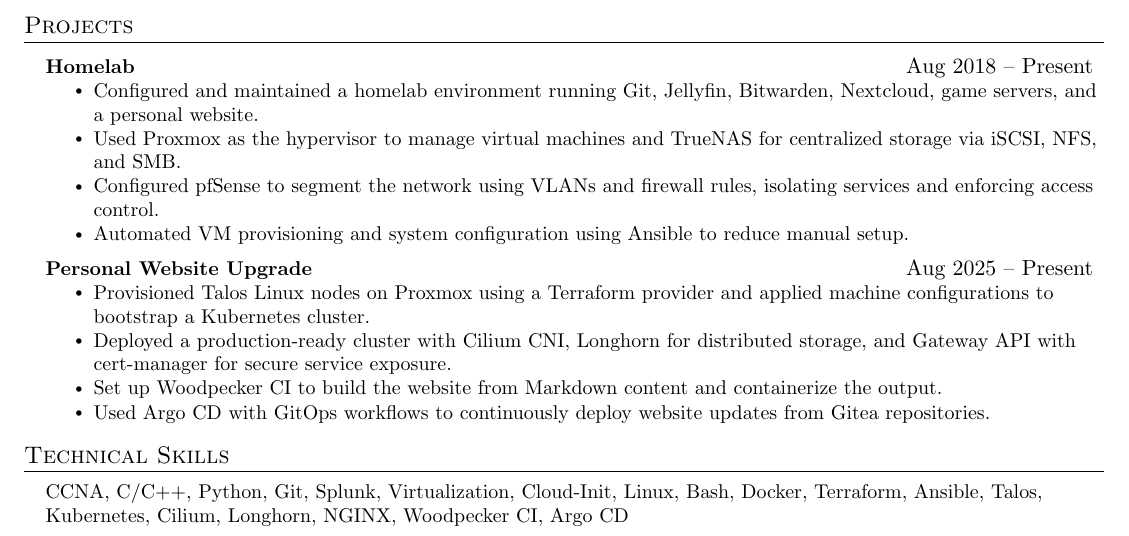
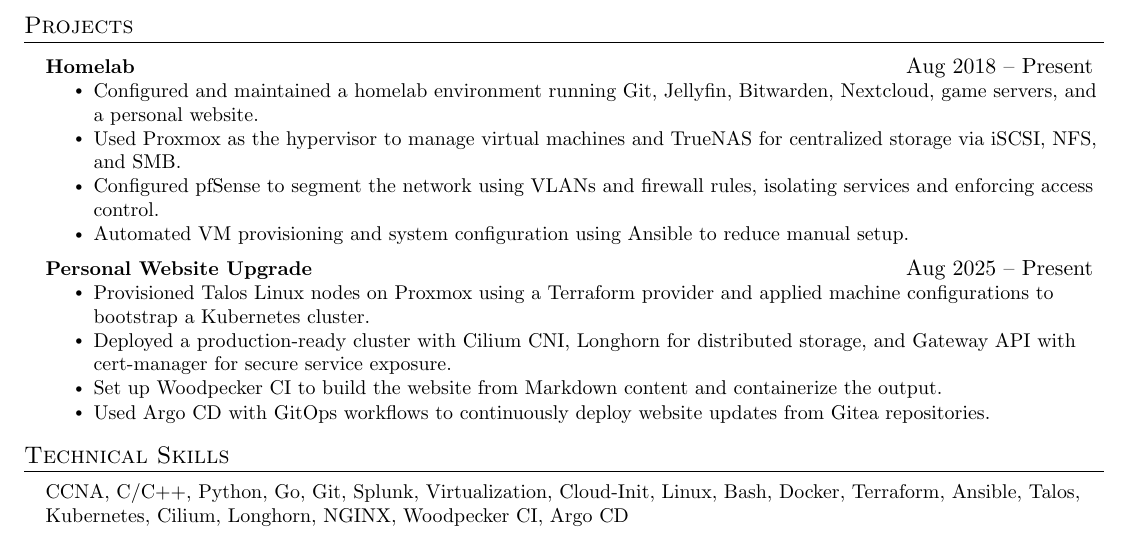
Before and after one commit to Altereno/Personal-Website, a LaTeX document (assets/StevenChen_2025.tex): part of the page, cut so that both start at the same text. Compiled offline with pdfLaTeX.

Commit message:
Me when i know how to write in Go

```diff
--- a/assets/StevenChen_2025.tex
+++ b/assets/StevenChen_2025.tex
@@ -187,7 +187,7 @@
 %-----------PROGRAMMING SKILLS-----------
 \section{Technical Skills}
  \begin{itemize}[leftmargin=0.15in, label={}]
-        \small{\item{CCNA, C/C++, Python, Git, Splunk, Virtualization, Cloud-Init, Linux, Bash, Docker, Terraform, Ansible, Talos, Kubernetes, Cilium, Longhorn, NGINX, Woodpecker CI, Argo CD}}
+        \small{\item{CCNA, C/C++, Python, Go, Git, Splunk, Virtualization, Cloud-Init, Linux, Bash, Docker, Terraform, Ansible, Talos, Kubernetes, Cilium, Longhorn, NGINX, Woodpecker CI, Argo CD}}
  \end{itemize}
 
 
```
Also changed, not shown: assets/StevenChen_2025.pdf.
